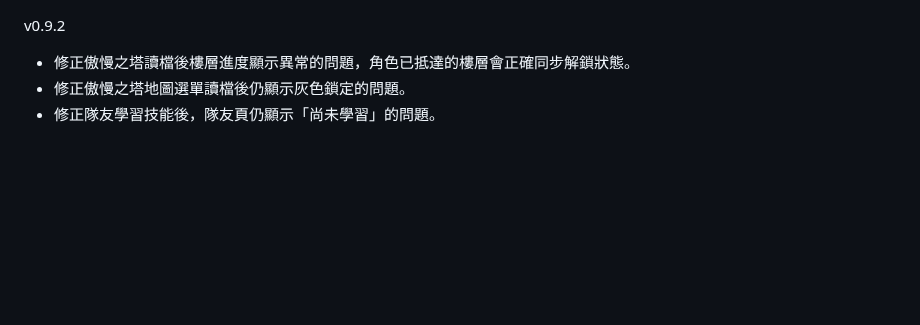
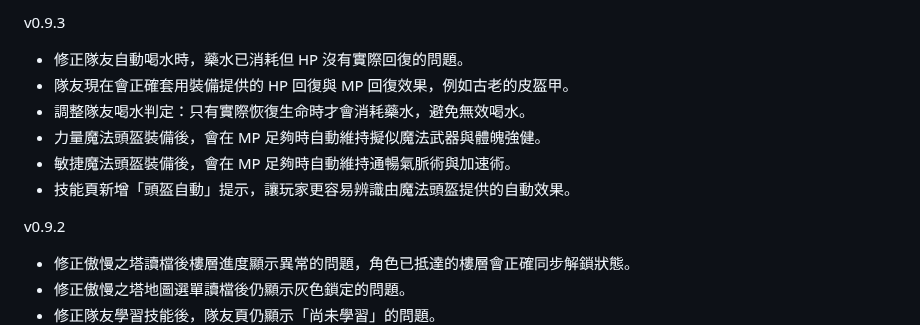
Before and after one commit to DickleDD/idle_v0.1_dickle, a Markdown page: README.md, the part around the change. GitHub-like rendering; blank space fills up the shorter version.

```diff
--- a/README.md
+++ b/README.md
@@ -1,3 +1,11 @@
+v0.9.3
+* 修正隊友自動喝水時，藥水已消耗但 HP 沒有實際回復的問題。
+* 隊友現在會正確套用裝備提供的 HP 回復與 MP 回復效果，例如古老的皮盔甲。
+* 調整隊友喝水判定：只有實際恢復生命時才會消耗藥水，避免無效喝水。
+* 力量魔法頭盔裝備後，會在 MP 足夠時自動維持擬似魔法武器與體魄強健。
+* 敏捷魔法頭盔裝備後，會在 MP 足夠時自動維持通暢氣脈術與加速術。
+* 技能頁新增「頭盔自動」提示，讓玩家更容易辨識由魔法頭盔提供的自動效果。
+
 v0.9.2
 * 修正傲慢之塔讀檔後樓層進度顯示異常的問題，角色已抵達的樓層會正確同步解鎖狀態。
 * 修正傲慢之塔地圖選單讀檔後仍顯示灰色鎖定的問題。
```
